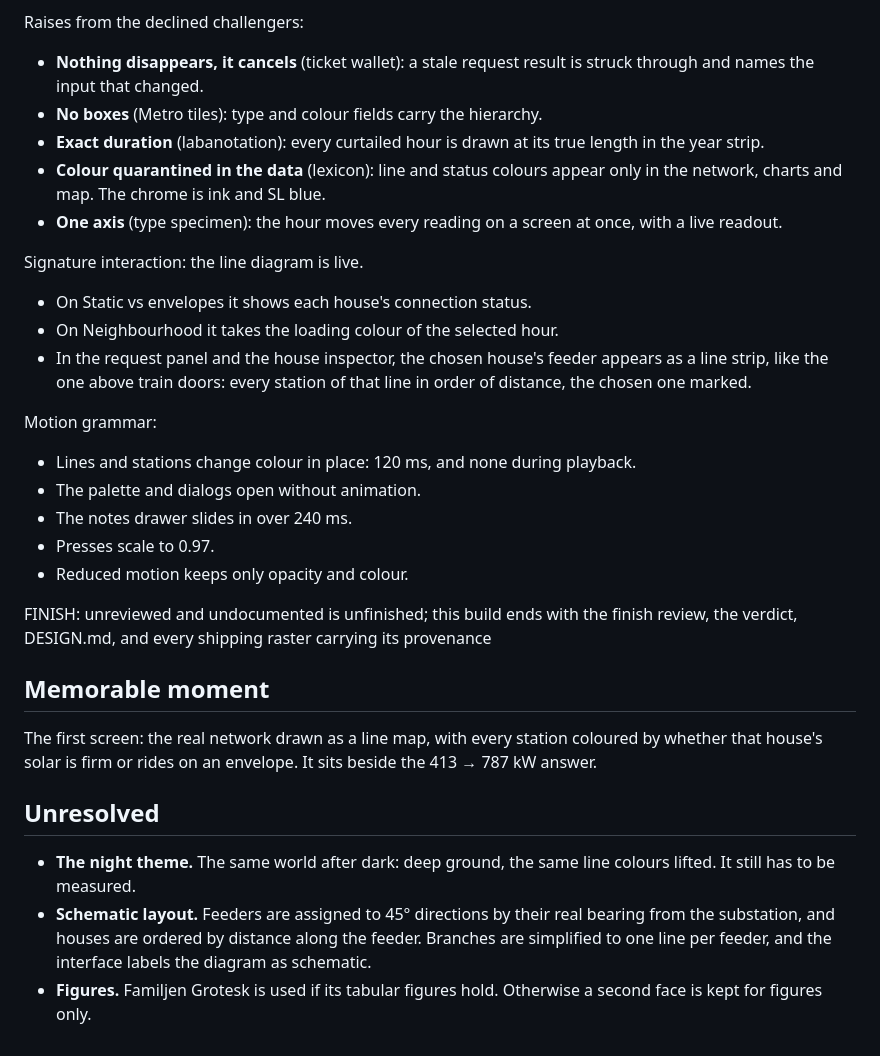
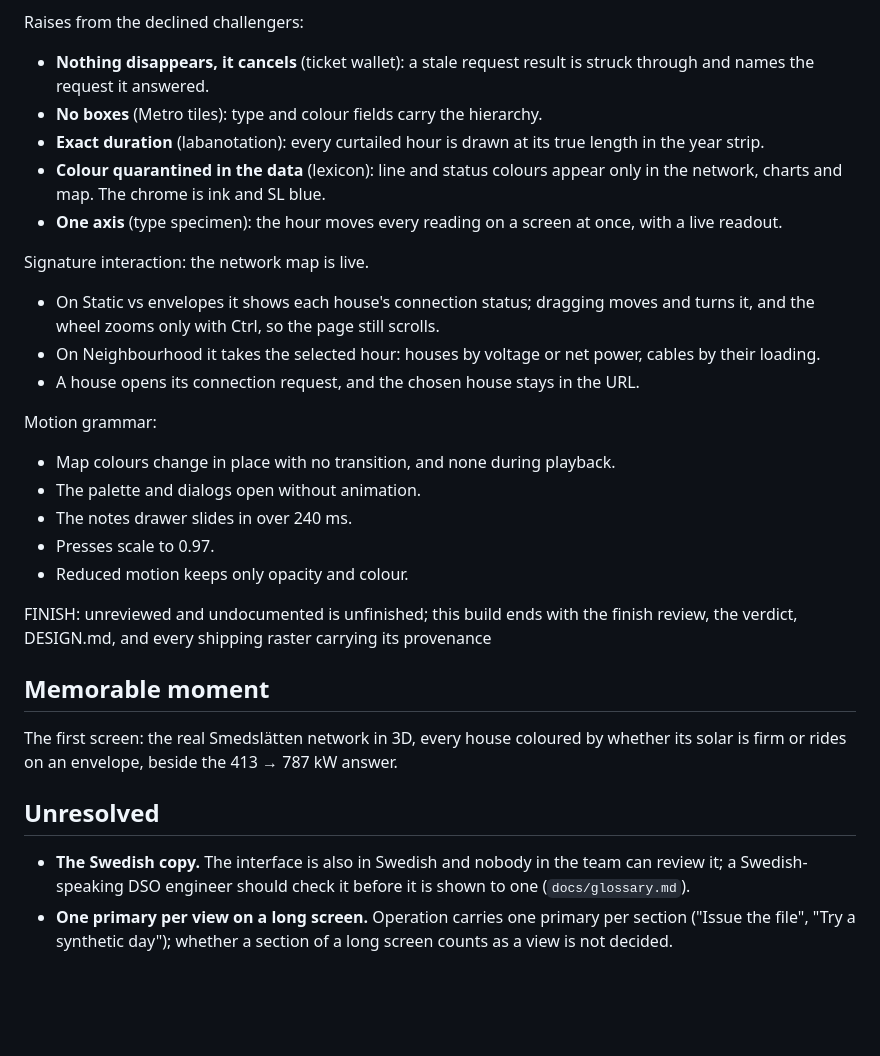
Before and after one commit to akamaxe/kapacitet-plus, a Markdown page: .impeccable/surfaces/web-src.md, the part around one of its changes. GitHub-like rendering; blank space fills up the shorter version.

```diff
--- a/.impeccable/surfaces/web-src.md
+++ b/.impeccable/surfaces/web-src.md
@@ -64,21 +78,21 @@ above train doors). seed:9fb9a2a8671f2354.
 
 Raises from the declined challengers:
 - **Nothing disappears, it cancels** (ticket wallet): a stale request result is struck through and names the
-  input that changed.
+  request it answered.
 - **No boxes** (Metro tiles): type and colour fields carry the hierarchy.
 - **Exact duration** (labanotation): every curtailed hour is drawn at its true length in the year strip.
 - **Colour quarantined in the data** (lexicon): line and status colours appear only in the network, charts and
   map. The chrome is ink and SL blue.
 - **One axis** (type specimen): the hour moves every reading on a screen at once, with a live readout.
 
-Signature interaction: the line diagram is live.
-- On Static vs envelopes it shows each house's connection status.
-- On Neighbourhood it takes the loading colour of the selected hour.
-- In the request panel and the house inspector, the chosen house's feeder appears as a line strip, like the one
-  above train doors: every station of that line in order of distance, the chosen one marked.
+Signature interaction: the network map is live.
+- On Static vs envelopes it shows each house's connection status; dragging moves and turns it, and the
+  wheel zooms only with Ctrl, so the page still scrolls.
+- On Neighbourhood it takes the selected hour: houses by voltage or net power, cables by their loading.
+- A house opens its connection request, and the chosen house stays in the URL.
 
 Motion grammar:
-- Lines and stations change colour in place: 120 ms, and none during playback.
+- Map colours change in place with no transition, and none during playback.
 - The palette and dialogs open without animation.
 - The notes drawer slides in over 240 ms.
 - Presses scale to 0.97.
@@ -89,15 +103,12 @@ DESIGN.md, and every shipping raster carrying its provenance
 
 ## Memorable moment
 
-The first screen: the real network drawn as a line map, with every station coloured by whether that house's
-solar is firm or rides on an envelope. It sits beside the 413 → 787 kW answer.
+The first screen: the real Smedslätten network in 3D, every house coloured by whether its solar is firm or
+rides on an envelope, beside the 413 → 787 kW answer.
 
 ## Unresolved
 
-- **The night theme.** The same world after dark: deep ground, the same line colours lifted. It still has to be
-  measured.
-- **Schematic layout.** Feeders are assigned to 45° directions by their real bearing from the substation, and
-  houses are ordered by distance along the feeder. Branches are simplified to one line per feeder, and the
-  interface labels the diagram as schematic.
-- **Figures.** Familjen Grotesk is used if its tabular figures hold. Otherwise a second face is kept for
-  figures only.
+- **The Swedish copy.** The interface is also in Swedish and nobody in the team can review it; a
+  Swedish-speaking DSO engineer should check it before it is shown to one (`docs/glossary.md`).
+- **One primary per view on a long screen.** Operation carries one primary per section ("Issue the file",
+  "Try a synthetic day"); whether a section of a long screen counts as a view is not decided.
```
Also changed, not shown: other parts of .impeccable/surfaces/web-src.md (+42 -28 lines).
